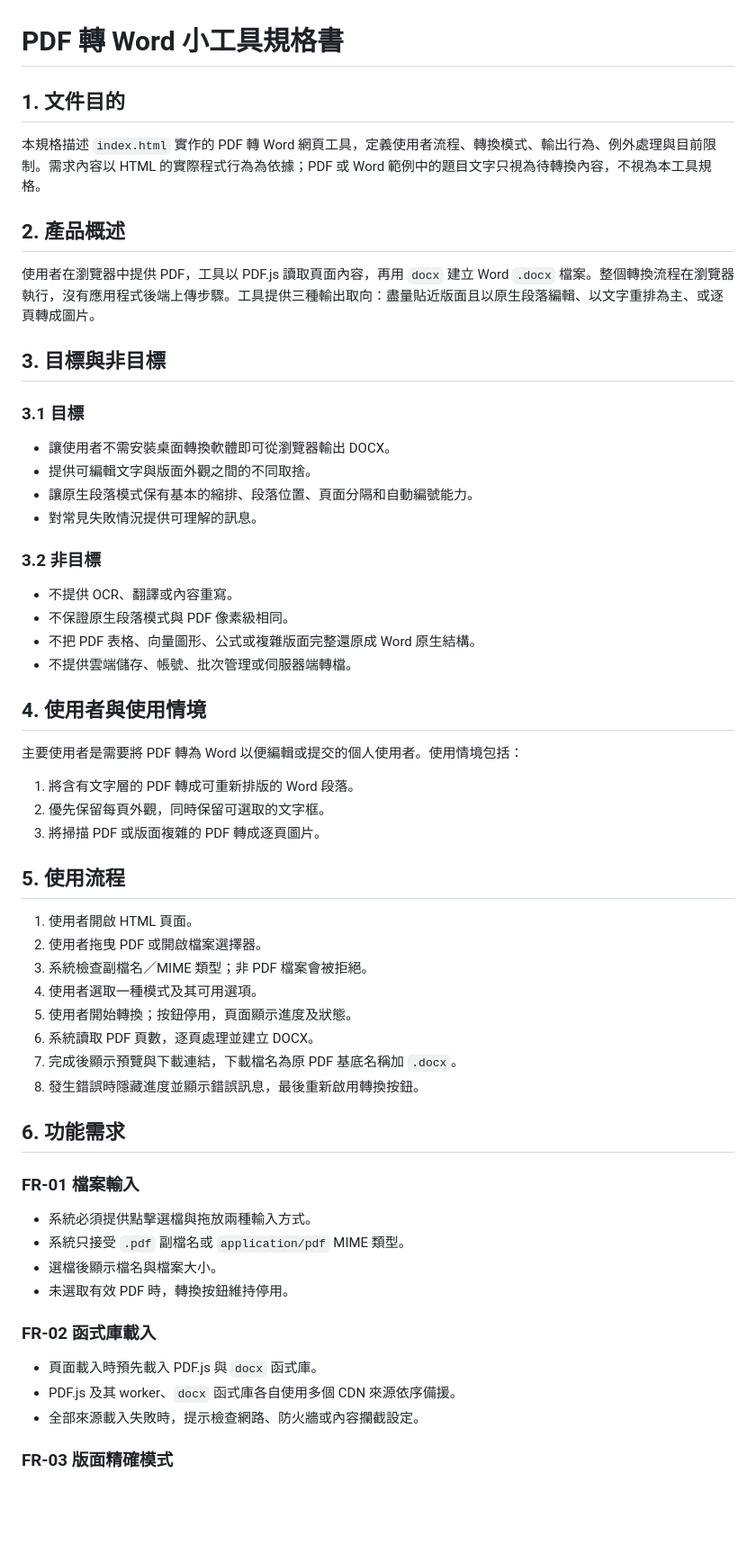
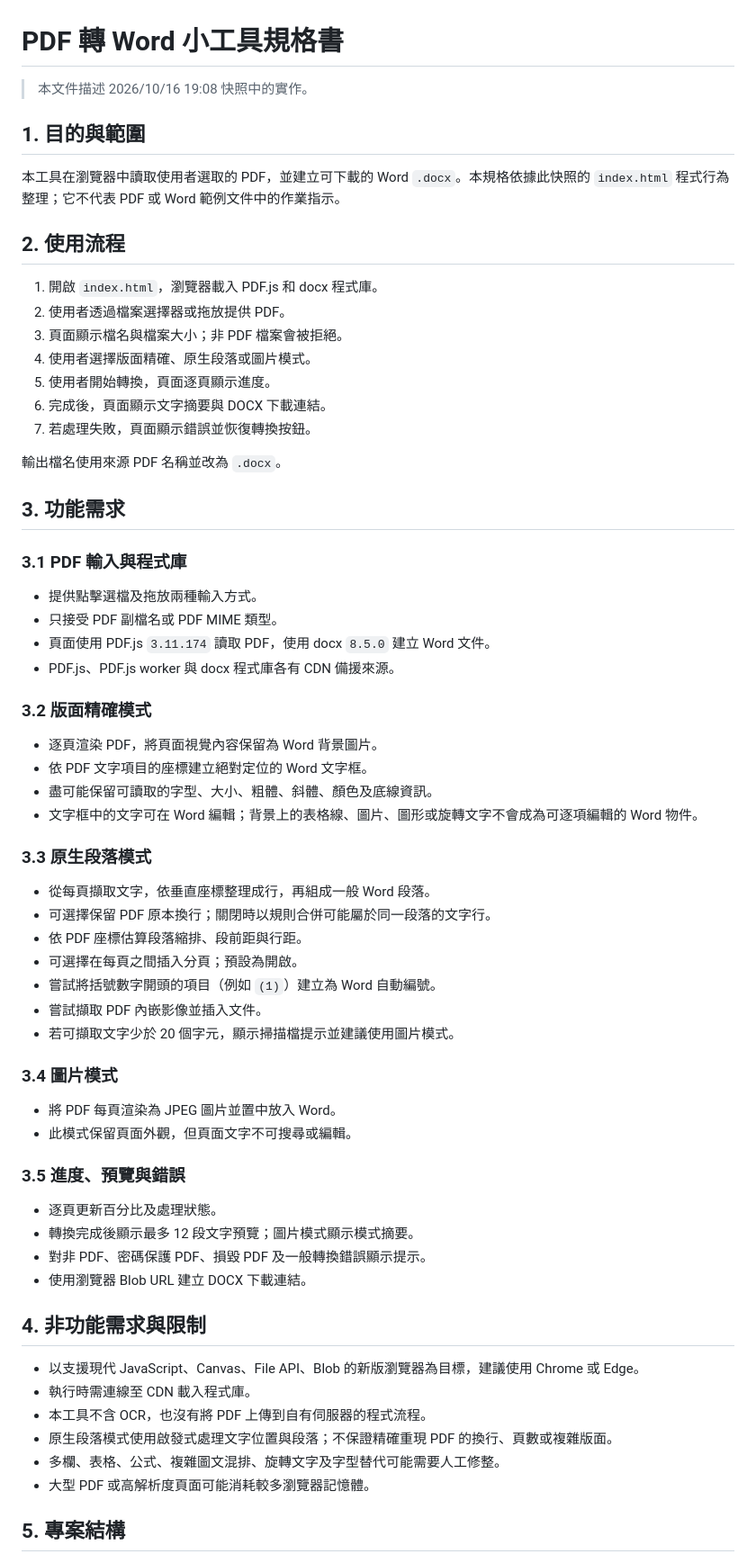
Before and after one commit to Kevin60701/PDF_to_WORD, a Markdown page: SPEC.md, the part around one of its changes. Shown at 90% size. Drawn GitHub-style; blank space fills up the shorter version.

```diff
--- a/SPEC.md
+++ b/SPEC.md
@@ -1,62 +1,69 @@
 # PDF 轉 Word 小工具規格書
 
-## 1. 文件目的
+> 本文件描述 2026/10/16 19:08 快照中的實作。
 
-本規格描述 `index.html` 實作的 PDF 轉 Word 網頁工具，定義使用者流程、轉換模式、輸出行為、例外處理與目前限制。需求內容以 HTML 的實際程式行為為依據；PDF 或 Word 範例中的題目文字只視為待轉換內容，不視為本工具規格。
+## 1. 目的與範圍
 
-## 2. 產品概述
+本工具在瀏覽器中讀取使用者選取的 PDF，並建立可下載的 Word `.docx`。本規格依據此快照的 `index.html` 程式行為整理；它不代表 PDF 或 Word 範例文件中的作業指示。
 
-使用者在瀏覽器中提供 PDF，工具以 PDF.js 讀取頁面內容，再用 `docx` 建立 Word `.docx` 檔案。整個轉換流程在瀏覽器執行，沒有應用程式後端上傳步驟。工具提供三種輸出取向：盡量貼近版面且以原生段落編輯、以文字重排為主、或逐頁轉成圖片。
+## 2. 使用流程
 
-## 3. 目標與非目標
+1. 開啟 `index.html`，瀏覽器載入 PDF.js 和 docx 程式庫。
+2. 使用者透過檔案選擇器或拖放提供 PDF。
+3. 頁面顯示檔名與檔案大小；非 PDF 檔案會被拒絕。
+4. 使用者選擇版面精確、原生段落或圖片模式。
+5. 使用者開始轉換，頁面逐頁顯示進度。
+6. 完成後，頁面顯示文字摘要與 DOCX 下載連結。
+7. 若處理失敗，頁面顯示錯誤並恢復轉換按鈕。
 
-### 3.1 目標
+輸出檔名使用來源 PDF 名稱並改為 `.docx`。
 
-- 讓使用者不需安裝桌面轉換軟體即可從瀏覽器輸出 DOCX。
-- 提供可編輯文字與版面外觀之間的不同取捨。
-- 讓原生段落模式保有基本的縮排、段落位置、頁面分隔和自動編號能力。
-- 對常見失敗情況提供可理解的訊息。
+## 3. 功能需求
 
-### 3.2 非目標
+### 3.1 PDF 輸入與程式庫
 
-- 不提供 OCR、翻譯或內容重寫。
-- 不保證原生段落模式與 PDF 像素級相同。
-- 不把 PDF 表格、向量圖形、公式或複雜版面完整還原成 Word 原生結構。
-- 不提供雲端儲存、帳號、批次管理或伺服器端轉檔。
+- 提供點擊選檔及拖放兩種輸入方式。
+- 只接受 PDF 副檔名或 PDF MIME 類型。
+- 頁面使用 PDF.js `3.11.174` 讀取 PDF，使用 docx `8.5.0` 建立 Word 文件。
+- PDF.js、PDF.js worker 與 docx 程式庫各有 CDN 備援來源。
 
-## 4. 使用者與使用情境
+### 3.2 版面精確模式
 
-主要使用者是需要將 PDF 轉為 Word 以便編輯或提交的個人使用者。使用情境包括：
+- 逐頁渲染 PDF，將頁面視覺內容保留為 Word 背景圖片。
+- 依 PDF 文字項目的座標建立絕對定位的 Word 文字框。
+- 盡可能保留可讀取的字型、大小、粗體、斜體、顏色及底線資訊。
+- 文字框中的文字可在 Word 編輯；背景上的表格線、圖片、圖形或旋轉文字不會成為可逐項編輯的 Word 物件。
 
-1. 將含有文字層的 PDF 轉成可重新排版的 Word 段落。
-2. 優先保留每頁外觀，同時保留可選取的文字框。
-3. 將掃描 PDF 或版面複雜的 PDF 轉成逐頁圖片。
+### 3.3 原生段落模式
 
-## 5. 使用流程
+- 從每頁擷取文字，依垂直座標整理成行，再組成一般 Word 段落。
+- 可選擇保留 PDF 原本換行；關閉時以規則合併可能屬於同一段落的文字行。
+- 依 PDF 座標估算段落縮排、段前距與行距。
+- 可選擇在每頁之間插入分頁；預設為開啟。
+- 嘗試將括號數字開頭的項目（例如 `(1)`）建立為 Word 自動編號。
+- 嘗試擷取 PDF 內嵌影像並插入文件。
+- 若可擷取文字少於 20 個字元，顯示掃描檔提示並建議使用圖片模式。
 
-1. 使用者開啟 HTML 頁面。
-2. 使用者拖曳 PDF 或開啟檔案選擇器。
-3. 系統檢查副檔名／MIME 類型；非 PDF 檔案會被拒絕。
-4. 使用者選取一種模式及其可用選項。
-5. 使用者開始轉換；按鈕停用，頁面顯示進度及狀態。
-6. 系統讀取 PDF 頁數，逐頁處理並建立 DOCX。
-7. 完成後顯示預覽與下載連結，下載檔名為原 PDF 基底名稱加 `.docx`。
-8. 發生錯誤時隱藏進度並顯示錯誤訊息，最後重新啟用轉換按鈕。
+### 3.4 圖片模式
 
-## 6. 功能需求
+- 將 PDF 每頁渲染為 JPEG 圖片並置中放入 Word。
+- 此模式保留頁面外觀，但頁面文字不可搜尋或編輯。
 
-### FR-01 檔案輸入
+### 3.5 進度、預覽與錯誤
 
-- 系統必須提供點擊選檔與拖放兩種輸入方式。
-- 系統只接受 `.pdf` 副檔名或 `application/pdf` MIME 類型。
-- 選檔後顯示檔名與檔案大小。
-- 未選取有效 PDF 時，轉換按鈕維持停用。
+- 逐頁更新百分比及處理狀態。
+- 轉換完成後顯示最多 12 段文字預覽；圖片模式顯示模式摘要。
+- 對非 PDF、密碼保護 PDF、損毀 PDF 及一般轉換錯誤顯示提示。
+- 使用瀏覽器 Blob URL 建立 DOCX 下載連結。
 
-### FR-02 函式庫載入
+## 4. 非功能需求與限制
 
-- 頁面載入時預先載入 PDF.js 與 `docx` 函式庫。
-- PDF.js 及其 worker、`docx` 函式庫各自使用多個 CDN 來源依序備援。
-- 全部來源載入失敗時，提示檢查網路、防火牆或內容攔截設定。
+- 以支援現代 JavaScript、Canvas、File API、Blob 的新版瀏覽器為目標，建議使用 Chrome 或 Edge。
+- 執行時需連線至 CDN 載入程式庫。
+- 本工具不含 OCR，也沒有將 PDF 上傳到自有伺服器的程式流程。
+- 原生段落模式使用啟發式處理文字位置與段落；不保證精確重現 PDF 的換行、頁數或複雜版面。
+- 多欄、表格、公式、複雜圖文混排、旋轉文字及字型替代可能需要人工修整。
+- 大型 PDF 或高解析度頁面可能消耗較多瀏覽器記憶體。
 
-### FR-03 版面精確模式
+## 5. 專案結構
 
```
Also changed, not shown: other parts of SPEC.md (+4 -82 lines).
